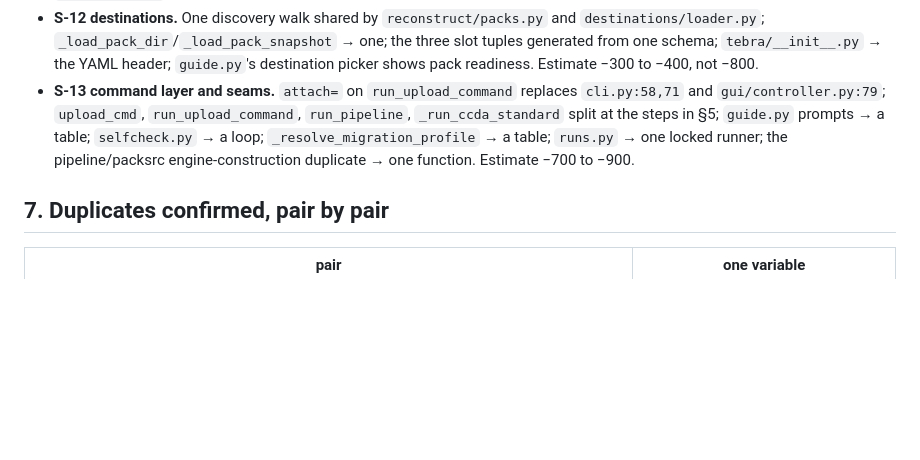
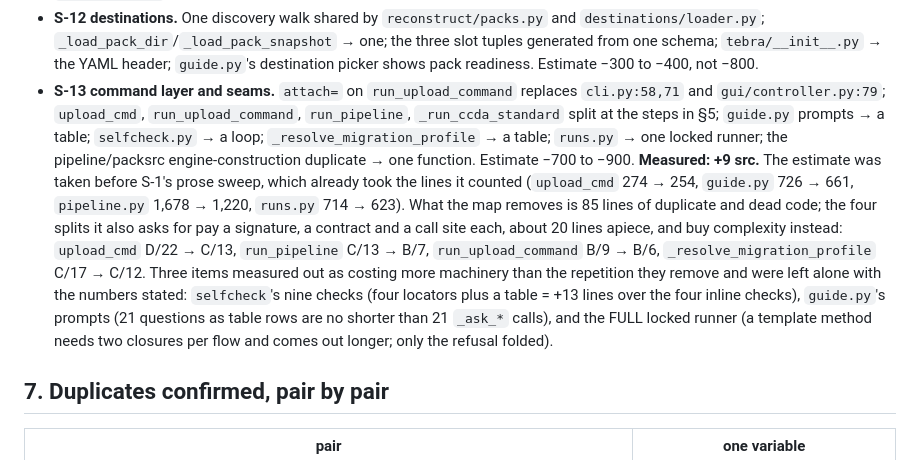
Before and after one commit to AzalDaniel/Anastomosis, a Markdown page: docs/AUDIT_LEDGER.md, the part around the change. GitHub-like rendering; blank space fills up the shorter version.

```diff
--- a/docs/AUDIT_LEDGER.md
+++ b/docs/AUDIT_LEDGER.md
@@ -265,7 +265,7 @@ Each slice's PR cites these rows. Where the evidence supports less than the plan
 - **S-10 tabular sources.** The nine pure-table entity mappers in `pf_tebra` and the two in `oracle_ehi` take `learned/spec.py`'s `FieldMapping` shape; joins, refusals, `_PlanTypeLookup`, the CLINICAL_EVENT classifier and the two-path document artifact stay code. Estimate −400 to −600, not −1,500.
 - **S-11 QA and verify.** `_REGISTRY` → tuple; `wholepatient` scope tables → `scope=`; seven level classes → functions behind `_POLICY_SKIPS`; the delegates and the doubled cache went in S-2. Estimate −200 to −300, not −700.
 - **S-12 destinations.** One discovery walk shared by `reconstruct/packs.py` and `destinations/loader.py`; `_load_pack_dir`/`_load_pack_snapshot` → one; the three slot tuples generated from one schema; `tebra/__init__.py` → the YAML header; `guide.py`'s destination picker shows pack readiness. Estimate −300 to −400, not −800.
-- **S-13 command layer and seams.** `attach=` on `run_upload_command` replaces `cli.py:58,71` and `gui/controller.py:79`; `upload_cmd`, `run_upload_command`, `run_pipeline`, `_run_ccda_standard` split at the steps in §5; `guide.py` prompts → a table; `selfcheck.py` → a loop; `_resolve_migration_profile` → a table; `runs.py` → one locked runner; the pipeline/packsrc engine-construction duplicate → one function. Estimate −700 to −900.
+- **S-13 command layer and seams.** `attach=` on `run_upload_command` replaces `cli.py:58,71` and `gui/controller.py:79`; `upload_cmd`, `run_upload_command`, `run_pipeline`, `_run_ccda_standard` split at the steps in §5; `guide.py` prompts → a table; `selfcheck.py` → a loop; `_resolve_migration_profile` → a table; `runs.py` → one locked runner; the pipeline/packsrc engine-construction duplicate → one function. Estimate −700 to −900. **Measured: +9 src.** The estimate was taken before S-1's prose sweep, which already took the lines it counted (`upload_cmd` 274 → 254, `guide.py` 726 → 661, `pipeline.py` 1,678 → 1,220, `runs.py` 714 → 623). What the map removes is 85 lines of duplicate and dead code; the four splits it also asks for pay a signature, a contract and a call site each, about 20 lines apiece, and buy complexity instead: `upload_cmd` D/22 → C/13, `run_pipeline` C/13 → B/7, `run_upload_command` B/9 → B/6, `_resolve_migration_profile` C/17 → C/12. Three items measured out as costing more machinery than the repetition they remove and were left alone with the numbers stated: `selfcheck`'s nine checks (four locators plus a table = +13 lines over the four inline checks), `guide.py`'s prompts (21 questions as table rows are no shorter than 21 `_ask_*` calls), and the FULL locked runner (a template method needs two closures per flow and comes out longer; only the refusal folded).
 
 ## 7. Duplicates confirmed, pair by pair
 
```
Also changed, not shown: CHANGELOG.md (+31 -0 lines).
